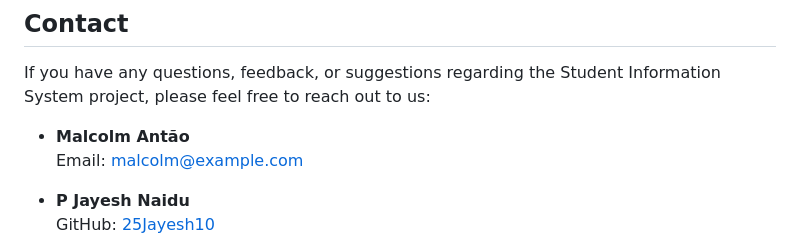
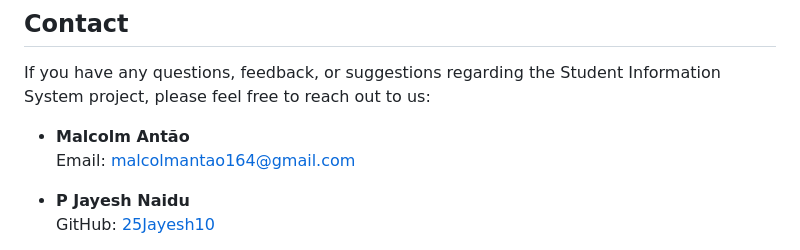
Before and after one commit to MalcolmAntao/Student-Information-System, a Markdown page: README.md, the part around the change. Drawn GitHub-style.

Commit message:
Update README.md
Signed-off-by: Malcolm Antao <163658195+MalcolmAntao@users.noreply.github.com>

```diff
--- a/README.md
+++ b/README.md
@@ -166,7 +166,7 @@ This section describes the various user roles within the database system and the
 If you have any questions, feedback, or suggestions regarding the Student Information System project, please feel free to reach out to us:
 
 - **Malcolm Antão**
-  Email: [malcolm@example.com](mailto:malcolmantao164@gmail.com)
+  Email: [malcolmantao164@gmail.com](mailto:malcolmantao164@gmail.com)
 
 - **P Jayesh Naidu**
   GitHub: [25Jayesh10](https://github.com/25Jayesh10)
```
